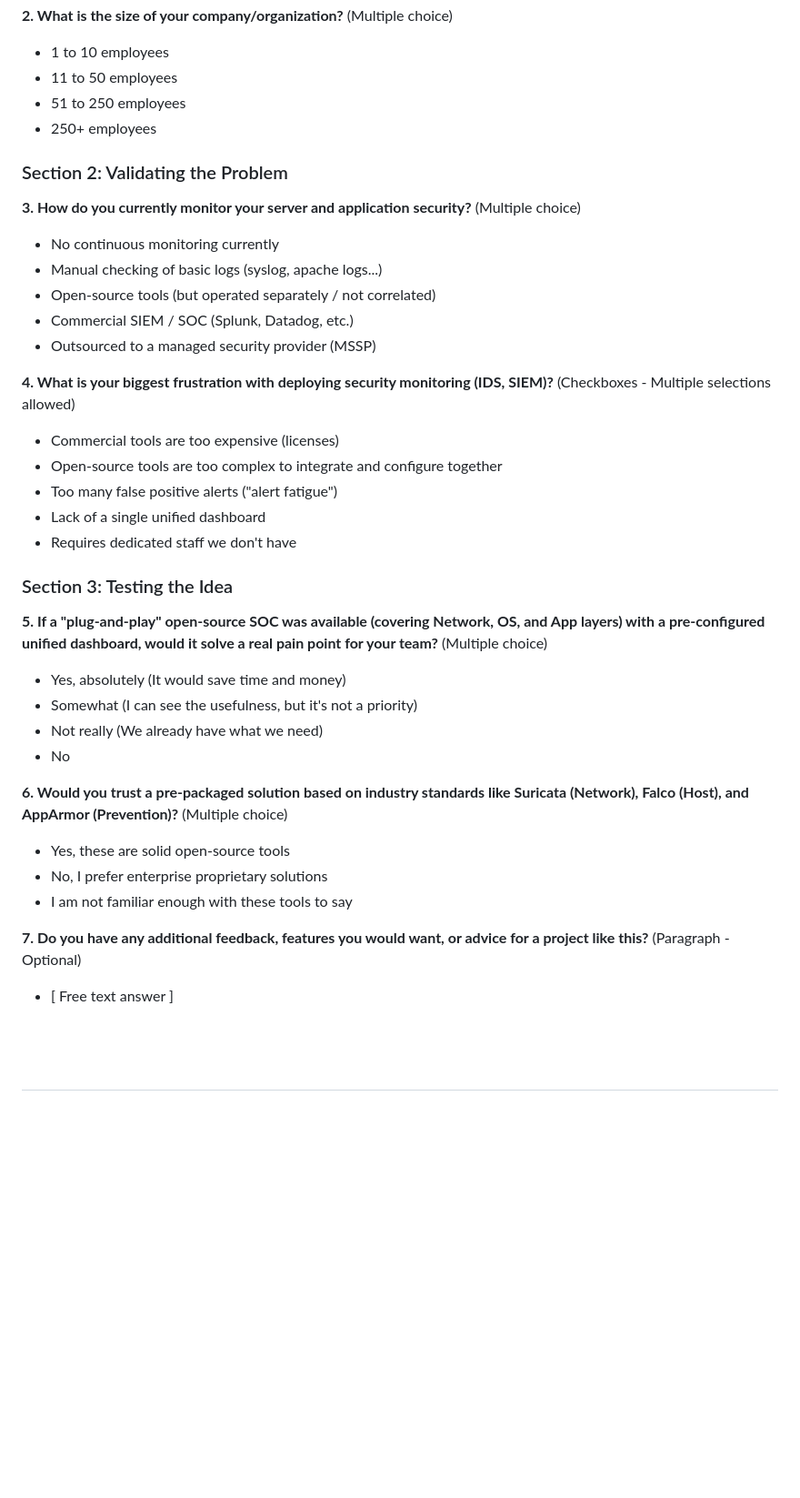
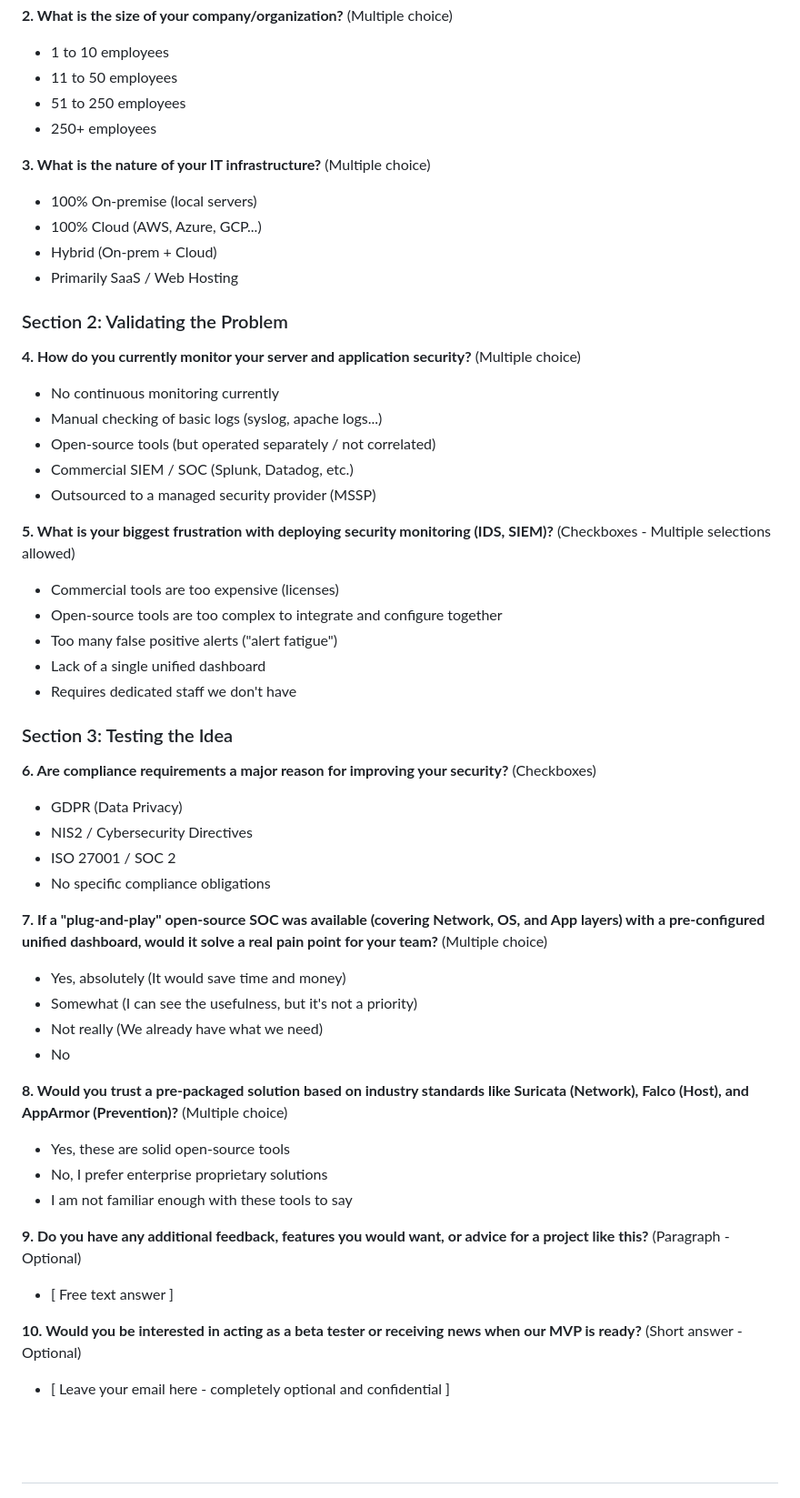
Before and after one commit to Oussama-Ouaanine/seclab-soc-portfolio, a Markdown page: docs/gestion_projet/Questionnaire_Validation_Marche.md, the part around one of its changes. Shown at 91% size. GitHub-like rendering; blank space fills up the shorter version.

```diff
--- a/docs/gestion_projet/Questionnaire_Validation_Marche.md
+++ b/docs/gestion_projet/Questionnaire_Validation_Marche.md
@@ -23,15 +23,21 @@
 - 51 to 250 employees
 - 250+ employees
 
+**3. What is the nature of your IT infrastructure?** (Multiple choice)
+- 100% On-premise (local servers)
+- 100% Cloud (AWS, Azure, GCP...)
+- Hybrid (On-prem + Cloud)
+- Primarily SaaS / Web Hosting
+
 ### Section 2: Validating the Problem
-**3. How do you currently monitor your server and application security?** (Multiple choice)
+**4. How do you currently monitor your server and application security?** (Multiple choice)
 - No continuous monitoring currently
 - Manual checking of basic logs (syslog, apache logs...)
 - Open-source tools (but operated separately / not correlated)
 - Commercial SIEM / SOC (Splunk, Datadog, etc.)
 - Outsourced to a managed security provider (MSSP)
 
-**4. What is your biggest frustration with deploying security monitoring (IDS, SIEM)?** (Checkboxes - Multiple selections allowed)
+**5. What is your biggest frustration with deploying security monitoring (IDS, SIEM)?** (Checkboxes - Multiple selections allowed)
 - Commercial tools are too expensive (licenses)
 - Open-source tools are too complex to integrate and configure together
 - Too many false positive alerts ("alert fatigue")
@@ -39,19 +45,28 @@
 - Requires dedicated staff we don't have
 
 ### Section 3: Testing the Idea
-**5. If a "plug-and-play" open-source SOC was available (covering Network, OS, and App layers) with a pre-configured unified dashboard, would it solve a real pain point for your team?** (Multiple choice)
+**6. Are compliance requirements a major reason for improving your security?** (Checkboxes)
+- GDPR (Data Privacy)
+- NIS2 / Cybersecurity Directives
+- ISO 27001 / SOC 2
+- No specific compliance obligations
+
+**7. If a "plug-and-play" open-source SOC was available (covering Network, OS, and App layers) with a pre-configured unified dashboard, would it solve a real pain point for your team?** (Multiple choice)
 - Yes, absolutely (It would save time and money)
 - Somewhat (I can see the usefulness, but it's not a priority)
 - Not really (We already have what we need)
 - No
 
-**6. Would you trust a pre-packaged solution based on industry standards like Suricata (Network), Falco (Host), and AppArmor (Prevention)?** (Multiple choice)
+**8. Would you trust a pre-packaged solution based on industry standards like Suricata (Network), Falco (Host), and AppArmor (Prevention)?** (Multiple choice)
 - Yes, these are solid open-source tools
 - No, I prefer enterprise proprietary solutions
 - I am not familiar enough with these tools to say
 
-**7. Do you have any additional feedback, features you would want, or advice for a project like this?** (Paragraph - Optional)
+**9. Do you have any additional feedback, features you would want, or advice for a project like this?** (Paragraph - Optional)
 - [ Free text answer ]
+
+**10. Would you be interested in acting as a beta tester or receiving news when our MVP is ready?** (Short answer - Optional)
+- [ Leave your email here - completely optional and confidential ]
 
 
 <br><br>
```
Also changed, not shown: other parts of docs/gestion_projet/Questionnaire_Validation_Marche.md (+21 -5 lines).
